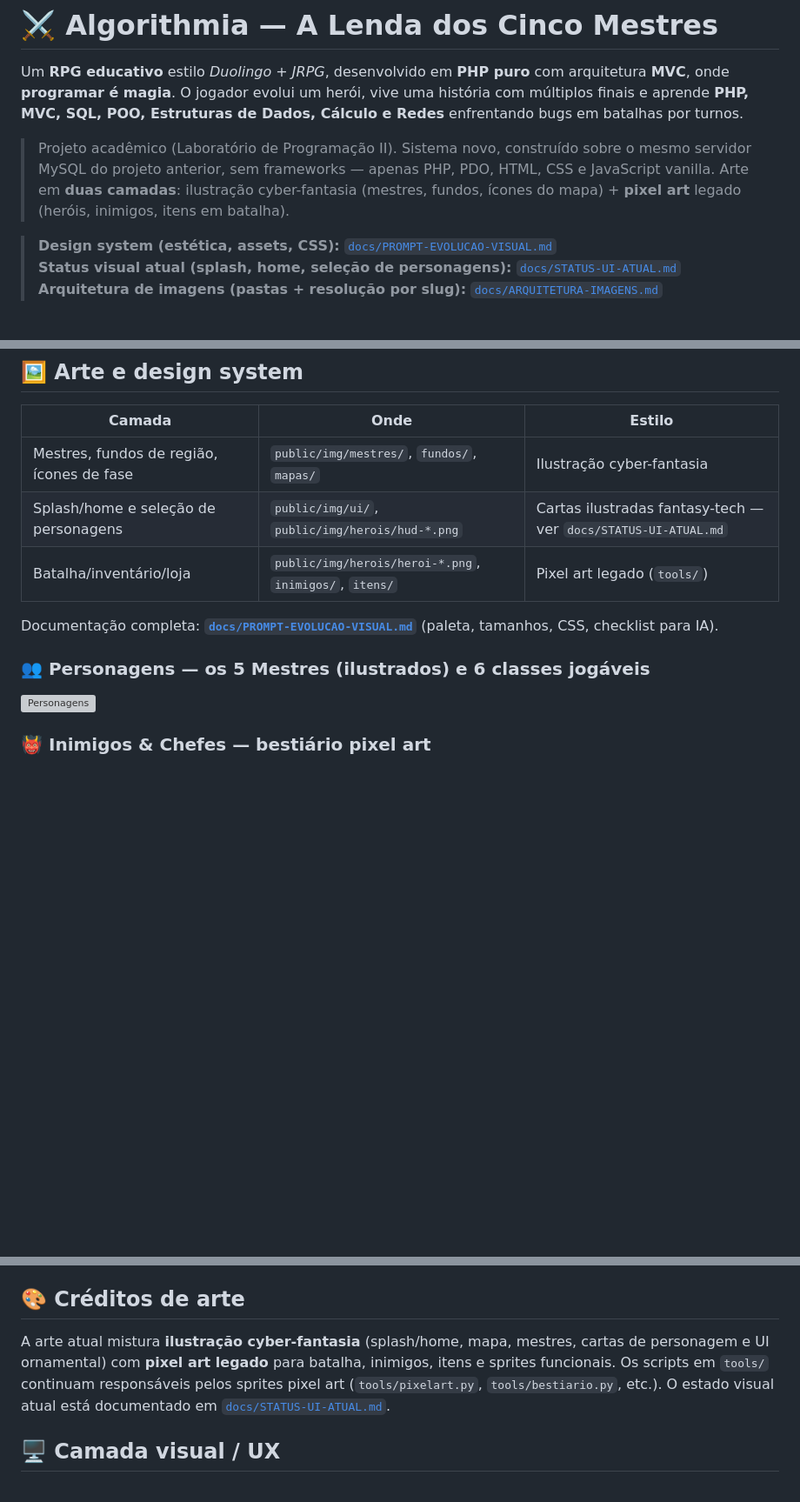
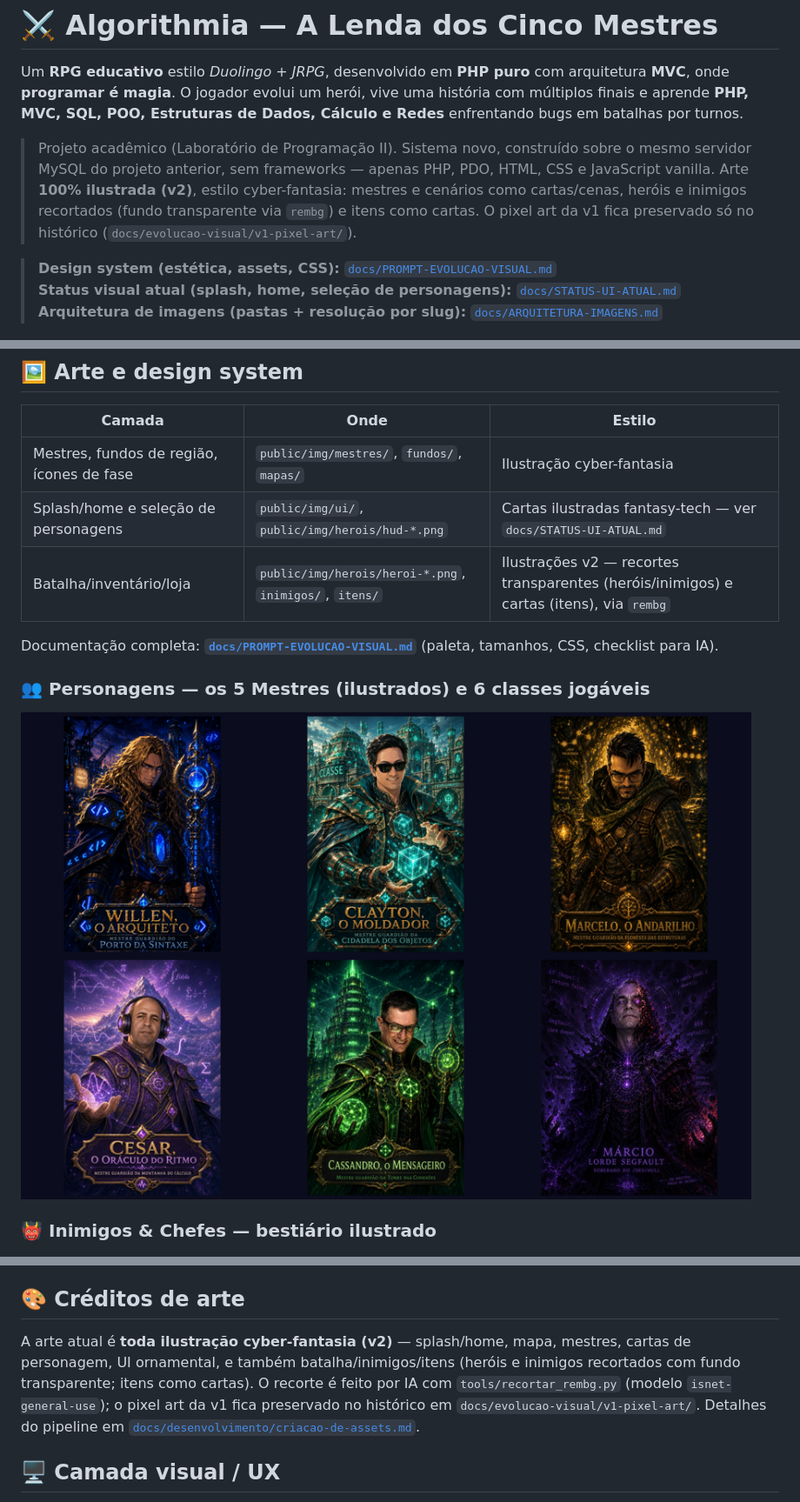
Before and after one commit to Ssnowzx/Algorithmia, a Markdown page: README.md, 3 parts joined by grey strips. Shown at 87% size. Drawn GitHub-style; pictures changed too: docs/galeria/personagens.png (added); blank space fills up the shorter version; grey boxes are pictures that could not be loaded.

Commit message:
docs: README com contact-sheets v2 corretos + texto atualizado (sem 'pixel art legado')
Regenera docs/galeria/{personagens,inimigos,itens,cenarios}.png com a arte v2 atual (mestres + Márcio, inimigos recortados, cartas de item, fundos) — corrige as imagens quebradas do README (os antigos foram removidos como duplicata). Atualiza o texto: a arte é 100% ilustrada v2 (recorte por rembg), não mais 'pixel art legado'; bestiário 'ilustrado'.

Co-Authored-By: Claude Opus 4.8 <noreply@anthropic.com>

```diff
--- a/README.md
+++ b/README.md
@@ -2,7 +2,7 @@
 
 Um **RPG educativo** estilo *Duolingo + JRPG*, desenvolvido em **PHP puro** com arquitetura **MVC**, onde **programar é magia**. O jogador evolui um herói, vive uma história com múltiplos finais e aprende **PHP, MVC, SQL, POO, Estruturas de Dados, Cálculo e Redes** enfrentando bugs em batalhas por turnos.
 
-> Projeto acadêmico (Laboratório de Programação II). Sistema novo, construído sobre o mesmo servidor MySQL do projeto anterior, sem frameworks — apenas PHP, PDO, HTML, CSS e JavaScript vanilla. Arte em **duas camadas**: ilustração cyber-fantasia (mestres, fundos, ícones do mapa) + **pixel art** legado (heróis, inimigos, itens em batalha).
+> Projeto acadêmico (Laboratório de Programação II). Sistema novo, construído sobre o mesmo servidor MySQL do projeto anterior, sem frameworks — apenas PHP, PDO, HTML, CSS e JavaScript vanilla. Arte **100% ilustrada (v2)**, estilo cyber-fantasia: mestres e cenários como cartas/cenas, heróis e inimigos recortados (fundo transparente via `rembg`) e itens como cartas. O pixel art da v1 fica preservado só no histórico (`docs/evolucao-visual/v1-pixel-art/`).
 
 > **Design system (estética, assets, CSS):** [`docs/PROMPT-EVOLUCAO-VISUAL.md`](docs/PROMPT-EVOLUCAO-VISUAL.md)
 > **Status visual atual (splash, home, seleção de personagens):** [`docs/STATUS-UI-ATUAL.md`](docs/STATUS-UI-ATUAL.md)
@@ -44,14 +44,14 @@ Cada uso do **Fragmento da IA Ancestral** (que acerta um desafio automaticamente
 |--------|------|--------|
 | Mestres, fundos de região, ícones de fase | `public/img/mestres/`, `fundos/`, `mapas/` | Ilustração cyber-fantasia |
 | Splash/home e seleção de personagens | `public/img/ui/`, `public/img/herois/hud-*.png` | Cartas ilustradas fantasy-tech — ver `docs/STATUS-UI-ATUAL.md` |
-| Batalha/inventário/loja | `public/img/herois/heroi-*.png`, `inimigos/`, `itens/` | Pixel art legado (`tools/`) |
+| Batalha/inventário/loja | `public/img/herois/heroi-*.png`, `inimigos/`, `itens/` | Ilustrações v2 — recortes transparentes (heróis/inimigos) e cartas (itens), via `rembg` |
 
 Documentação completa: **[`docs/PROMPT-EVOLUCAO-VISUAL.md`](docs/PROMPT-EVOLUCAO-VISUAL.md)** (paleta, tamanhos, CSS, checklist para IA).
 
 ### 👥 Personagens — os 5 Mestres (ilustrados) e 6 classes jogáveis
 ![Personagens](docs/galeria/personagens.png)
 
-### 👹 Inimigos & Chefes — bestiário pixel art
+### 👹 Inimigos & Chefes — bestiário ilustrado
 ![Inimigos](docs/galeria/inimigos.png)
 
 ### ⚔️ Itens — armas, escudos, poções e relíquias
@@ -187,7 +187,7 @@ Não há contas pré-criadas — **crie a sua** em *Criar conta* e forje seu her
 - **Sem credenciais embutidas**: nenhuma conta vem pré-criada no banco; o acesso de admin é concedido manualmente (promover a conta a `mestre`).
 
 ## 🎨 Créditos de arte
-A arte atual mistura **ilustração cyber-fantasia** (splash/home, mapa, mestres, cartas de personagem e UI ornamental) com **pixel art legado** para batalha, inimigos, itens e sprites funcionais. Os scripts em `tools/` continuam responsáveis pelos sprites pixel art (`tools/pixelart.py`, `tools/bestiario.py`, etc.). O estado visual atual está documentado em [`docs/STATUS-UI-ATUAL.md`](docs/STATUS-UI-ATUAL.md).
+A arte atual é **toda ilustração cyber-fantasia (v2)** — splash/home, mapa, mestres, cartas de personagem, UI ornamental, e também batalha/inimigos/itens (heróis e inimigos recortados com fundo transparente; itens como cartas). O recorte é feito por IA com `tools/recortar_rembg.py` (modelo `isnet-general-use`); o pixel art da v1 fica preservado no histórico em `docs/evolucao-visual/v1-pixel-art/`. Detalhes do pipeline em [`docs/desenvolvimento/criacao-de-assets.md`](docs/desenvolvimento/criacao-de-assets.md).
 
 ## 🖥️ Camada visual / UX
 - Tipografia de game: **Pixelify Sans** (títulos e HUD) + **Rubik** (corpo); **fundo estelar animado**, cenários por região e animações (investida na batalha, partículas, nós do mapa pulsando) para imersão.
```
Also changed, not shown: docs/galeria/inimigos.png (added), docs/galeria/itens.png (added), 1 other file.
